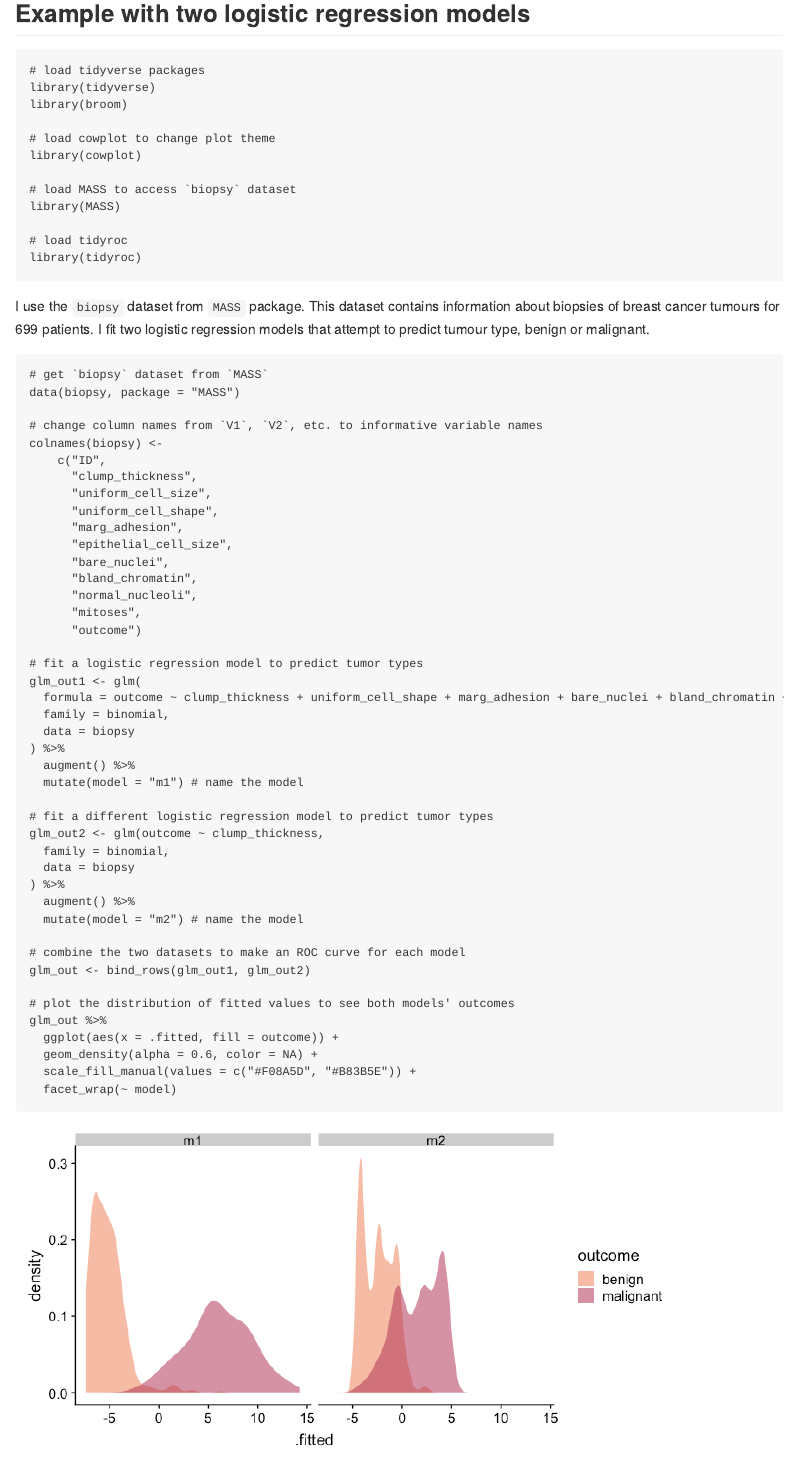
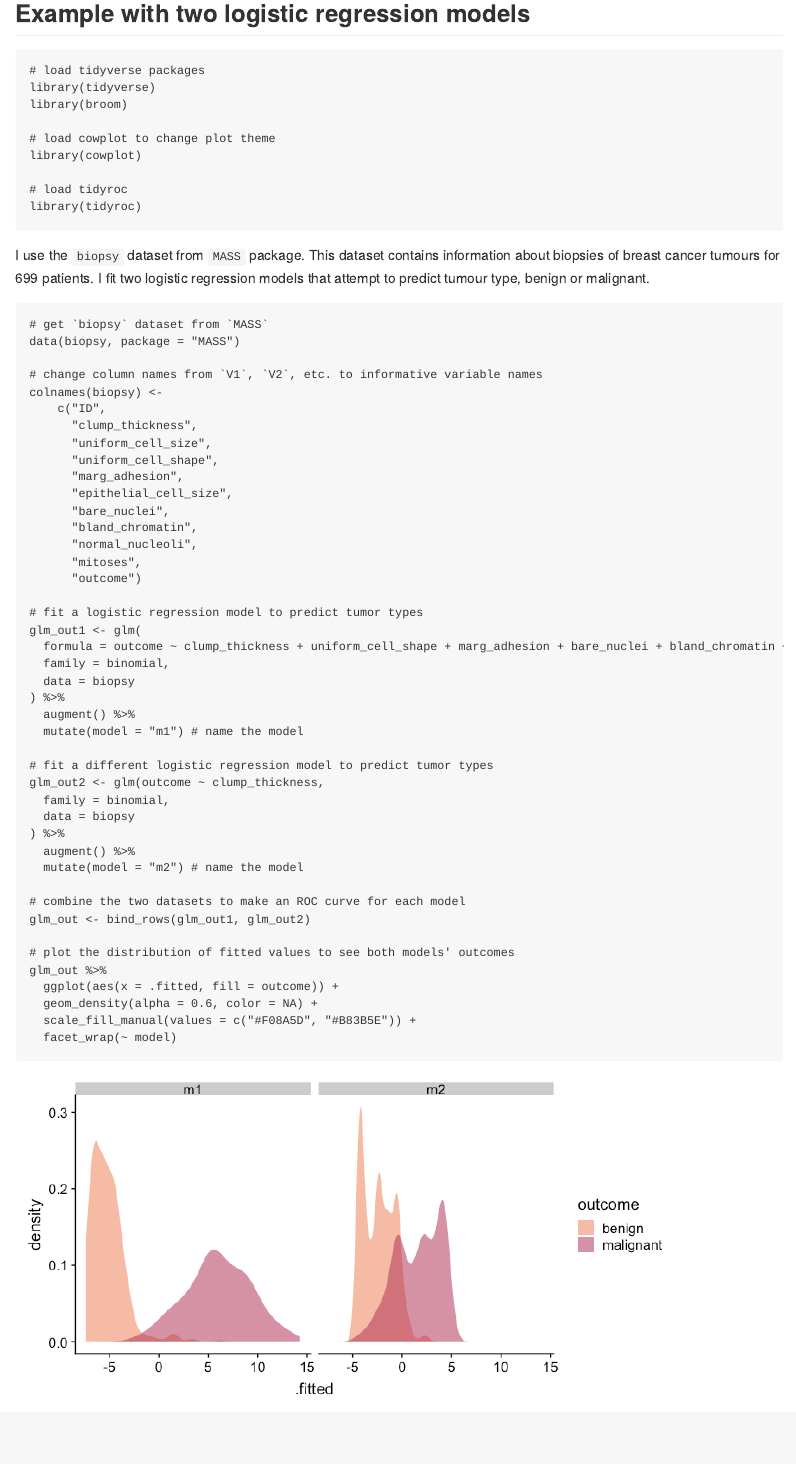
Before and after one commit to dariyasydykova/tidyroc, an R Markdown document (README.Rmd): the page in a window 1100 px wide, from 1440 px down. The pictures show the output file README.md that the author committed with the source, drawn offline in the style of GitHub.

Commit message:
removing loading MASS

```diff
--- a/README.Rmd
+++ b/README.Rmd
@@ -54,9 +54,6 @@ library(broom)
 
 # load cowplot to change plot theme
 library(cowplot)
-
-# load MASS to access `biopsy` dataset
-library(MASS)
 
 # load tidyroc
 library(tidyroc)
```
Also changed, not shown: README.md.
